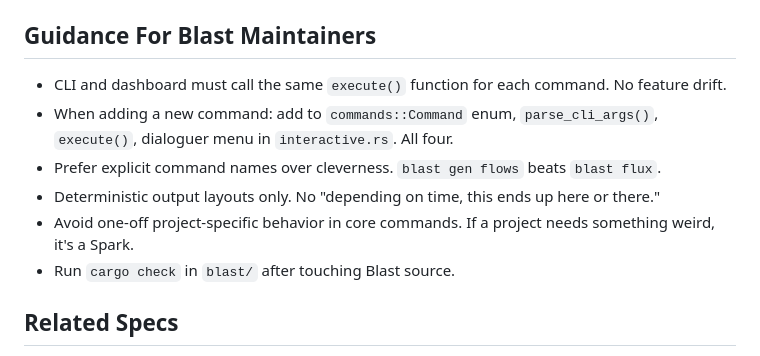
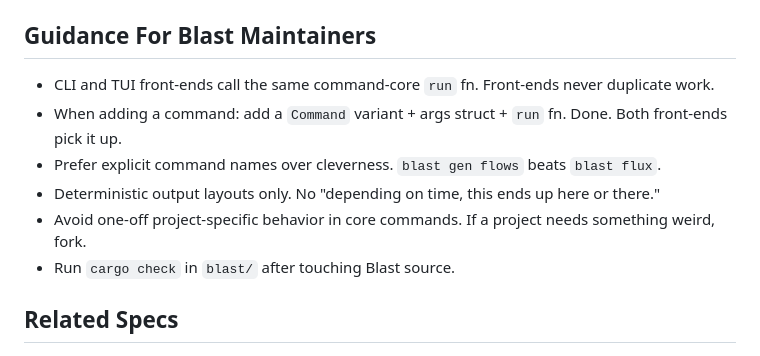
Before and after one commit to Arete-Innovations/blast, a Markdown page: doc/SPEC_BLAST_COMMANDS.md, the part around one of its changes. Drawn GitHub-style.

Commit message:
spec: add command core contract (sink/progress/registry)

```diff
--- a/doc/SPEC_BLAST_COMMANDS.md
+++ b/doc/SPEC_BLAST_COMMANDS.md
@@ -304,10 +364,10 @@ Progress bars via `indicatif`, ephemeral — not logged.
 ## Guidance For Blast Maintainers
 
-- CLI and dashboard must call the same `execute()` function for each command. No feature drift.
-- When adding a new command: add to `commands::Command` enum, `parse_cli_args()`, `execute()`, dialoguer menu in `interactive.rs`. All four.
+- CLI and TUI front-ends call the same command-core `run` fn. Front-ends never duplicate work.
+- When adding a command: add a `Command` variant + args struct + `run` fn. Done. Both front-ends pick it up.
 - Prefer explicit command names over cleverness. `blast gen flows` beats `blast flux`.
 - Deterministic output layouts only. No "depending on time, this ends up here or there."
-- Avoid one-off project-specific behavior in core commands. If a project needs something weird, it's a Spark.
+- Avoid one-off project-specific behavior in core commands. If a project needs something weird, fork.
 - Run `cargo check` in `blast/` after touching Blast source.
 
 ## Related Specs
```
Also changed, not shown: other parts of doc/SPEC_BLAST_COMMANDS.md (+60 -0 lines).
